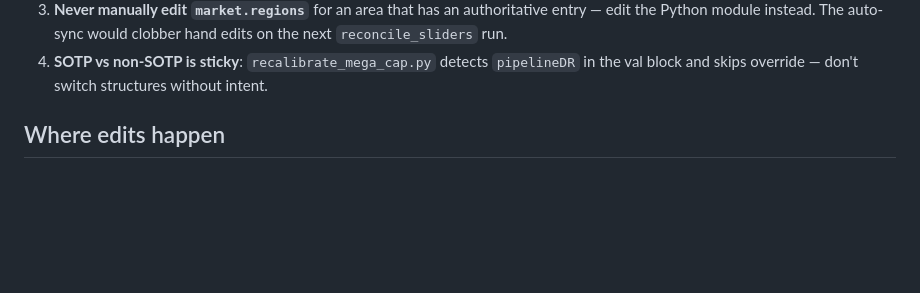
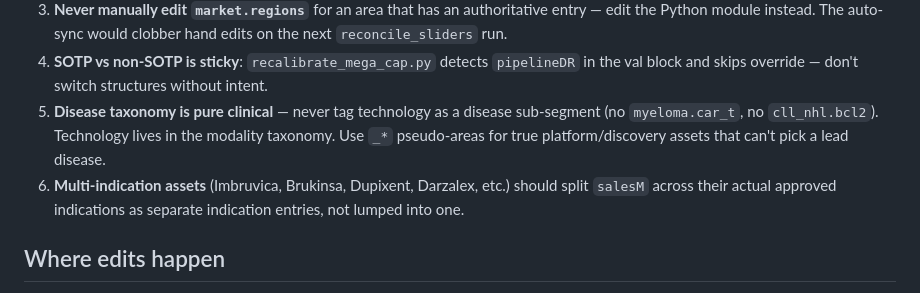
Before and after one commit to orbite-lab/BioTechStocks, a Markdown page: CLAUDE.md, the part around one of its changes. Rendered like a GitHub page; blank space fills up the shorter version.

```diff
--- a/CLAUDE.md
+++ b/CLAUDE.md
@@ -200,6 +256,13 @@ py scripts/recurring/rebuild_taxonomy.py
 4. **SOTP vs non-SOTP is sticky**: `recalibrate_mega_cap.py` detects
    `pipelineDR` in the val block and skips override — don't switch structures
    without intent.
+5. **Disease taxonomy is pure clinical** — never tag technology as a disease
+   sub-segment (no `myeloma.car_t`, no `cll_nhl.bcl2`). Technology lives in the
+   modality taxonomy. Use `_*` pseudo-areas for true platform/discovery assets
+   that can't pick a lead disease.
+6. **Multi-indication assets** (Imbruvica, Brukinsa, Dupixent, Darzalex, etc.)
+   should split `salesM` across their actual approved indications as separate
+   indication entries, not lumped into one.
 
 ## Where edits happen
 
```
Also changed, not shown: other parts of CLAUDE.md (+56 -0 lines).
